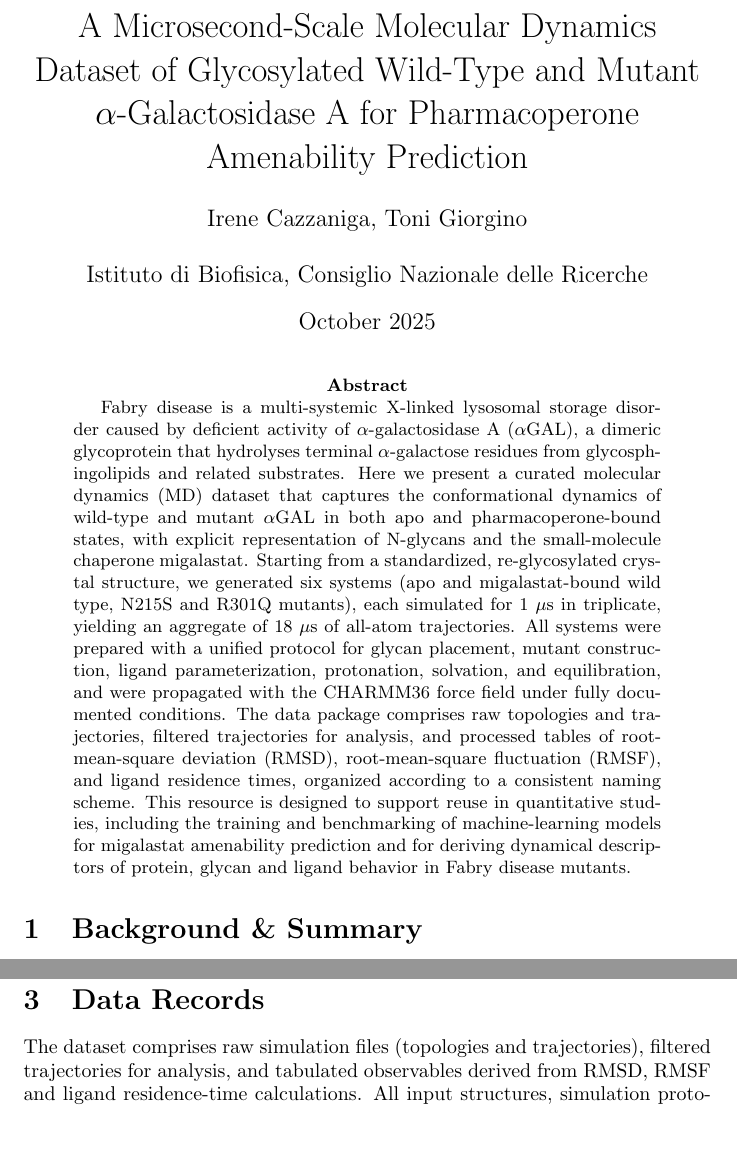
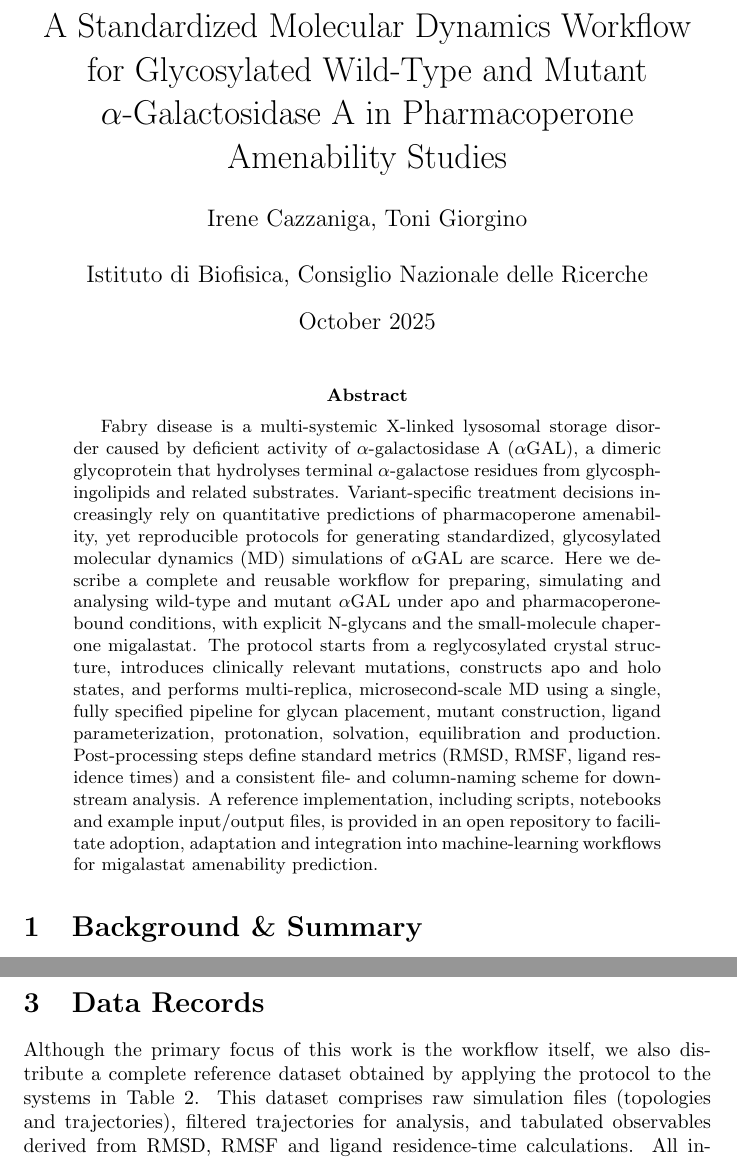
Before and after one commit to giorginolab/aGAL-MD, a LaTeX paper (report/paper.tex): two parts of pages 1 and 9 of 18 before the commit and two parts of pages 1 and 9 of 19 after it, joined at a grey line, cut so that both start at the same text, the shorter picture padded with empty space. Compiled offline with pdfLaTeX.

Commit message:
paper with protocol focus

```diff
--- a/report/paper.tex
+++ b/report/paper.tex
@@ -18,7 +18,7 @@
 
 \begin{document}
 
-\title{A Microsecond-Scale Molecular Dynamics Dataset of Glycosylated Wild-Type and Mutant $\alpha$-Galactosidase A for Pharmacoperone Amenability Prediction}
+\title{A Standardized Molecular Dynamics Workflow for Glycosylated Wild-Type and Mutant $\alpha$-Galactosidase A in Pharmacoperone Amenability Studies}
 
 \author{Irene Cazzaniga, Toni Giorgino \\[5mm]
 Istituto di Biofisica, Consiglio Nazionale delle Ricerche}
@@ -29,7 +29,7 @@ Istituto di Biofisica, Consiglio Nazionale delle Ricerche}
 
 %%%%%%%%%%%%%%%%%%%%%%%%%%%%%%%
 \begin{abstract}
-Fabry disease is a multi-systemic X-linked lysosomal storage disorder caused by deficient activity of $\alpha$-galactosidase A (\agal), a dimeric glycoprotein that hydrolyses terminal $\alpha$-galactose residues from glycosphingolipids and related substrates. Here we present a curated molecular dynamics (MD) dataset that captures the conformational dynamics of wild-type and mutant \agal\ in both apo and pharmacoperone-bound states, with explicit representation of N-glycans and the small-molecule chaperone migalastat. Starting from a standardized, re-glycosylated crystal structure, we generated six systems (apo and migalastat-bound wild type, N215S and R301Q mutants), each simulated for 1~$\mu$s in triplicate, yielding an aggregate of 18~$\mu$s of all-atom trajectories. All systems were prepared with a unified protocol for glycan placement, mutant construction, ligand parameterization, protonation, solvation, and equilibration, and were propagated with the CHARMM36 force field under fully documented conditions. The data package comprises raw topologies and trajectories, filtered trajectories for analysis, and processed tables of root-mean-square deviation (RMSD), root-mean-square fluctuation (RMSF), and ligand residence times, organized according to a consistent naming scheme. This resource is designed to support reuse in quantitative studies, including the training and benchmarking of machine-learning models for migalastat amenability prediction and for deriving dynamical descriptors of protein, glycan and ligand behavior in Fabry disease mutants.
+Fabry disease is a multi-systemic X-linked lysosomal storage disorder caused by deficient activity of $\alpha$-galactosidase A (\agal), a dimeric glycoprotein that hydrolyses terminal $\alpha$-galactose residues from glycosphingolipids and related substrates. Variant-specific treatment decisions increasingly rely on quantitative predictions of pharmacoperone amenability, yet reproducible protocols for generating standardized, glycosylated molecular dynamics (MD) simulations of \agal\ are scarce. Here we describe a complete and reusable workflow for preparing, simulating and analysing wild-type and mutant \agal\ under apo and pharmacoperone-bound conditions, with explicit N-glycans and the small-molecule chaperone migalastat. The protocol starts from a reglycosylated crystal structure, introduces clinically relevant mutations, constructs apo and holo states, and performs multi-replica, microsecond-scale MD using a single, fully specified pipeline for glycan placement, mutant construction, ligand parameterization, protonation, solvation, equilibration and production. Post-processing steps define standard metrics (RMSD, RMSF, ligand residence times) and a consistent file- and column-naming scheme for downstream analysis. A reference implementation, including scripts, notebooks and example input/output files, is provided in an open repository to facilitate adoption, adaptation and integration into machine-learning workflows for migalastat amenability prediction.
 \end{abstract}
 
 %%%%%%%%%%%%%%%%%%%%%%%%%%%%%%%
@@ -250,7 +250,8 @@ The corresponding scripts and notebook (\verb+evaluation.ipynb+) are distributed
 %%%%%%%%%%%%%%%%%%%%%%%%%%%%%%%
 \section{Data Records}
 
-The dataset comprises raw simulation files (topologies and trajectories), filtered trajectories for analysis, and tabulated observables derived from RMSD, RMSF and ligand residence-time calculations.
+Although the primary focus of this work is the workflow itself, we also distribute a complete reference dataset obtained by applying the protocol to the systems in Table~\ref{tab:simulations}.
+This dataset comprises raw simulation files (topologies and trajectories), filtered trajectories for analysis, and tabulated observables derived from RMSD, RMSF and ligand residence-time calculations.
 All input structures, simulation protocols, intermediate files, analysis scripts and processed datasets are openly available in the GitHub repository at \url{https://github.com/giorginolab/aGAL-MD}.
 Full trajectories and topology files are deposited on Zenodo with DOI \url{10.5281/zenodo.17463313}.
 
```
Also changed, not shown: report/paper.tex (12 more changed lines).
